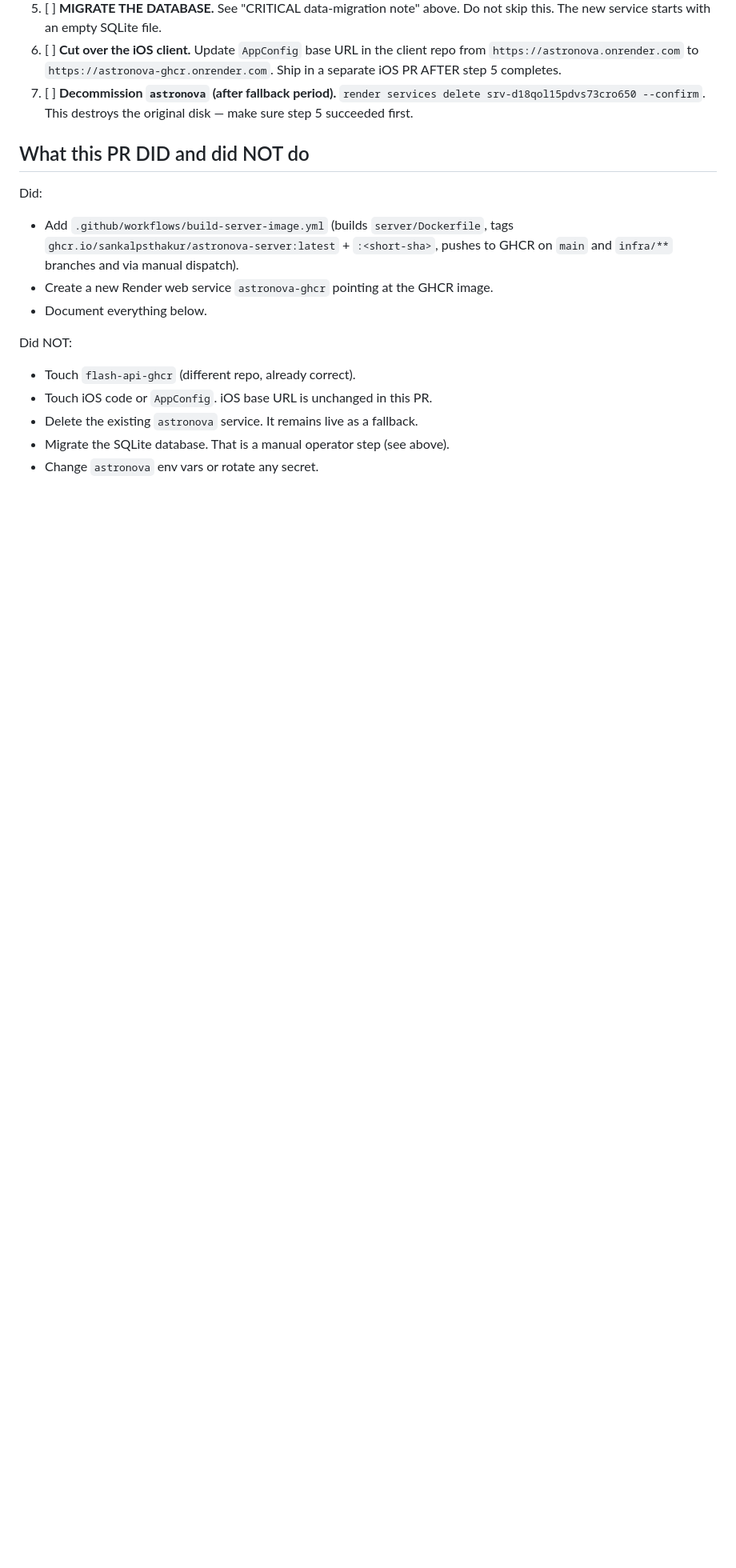
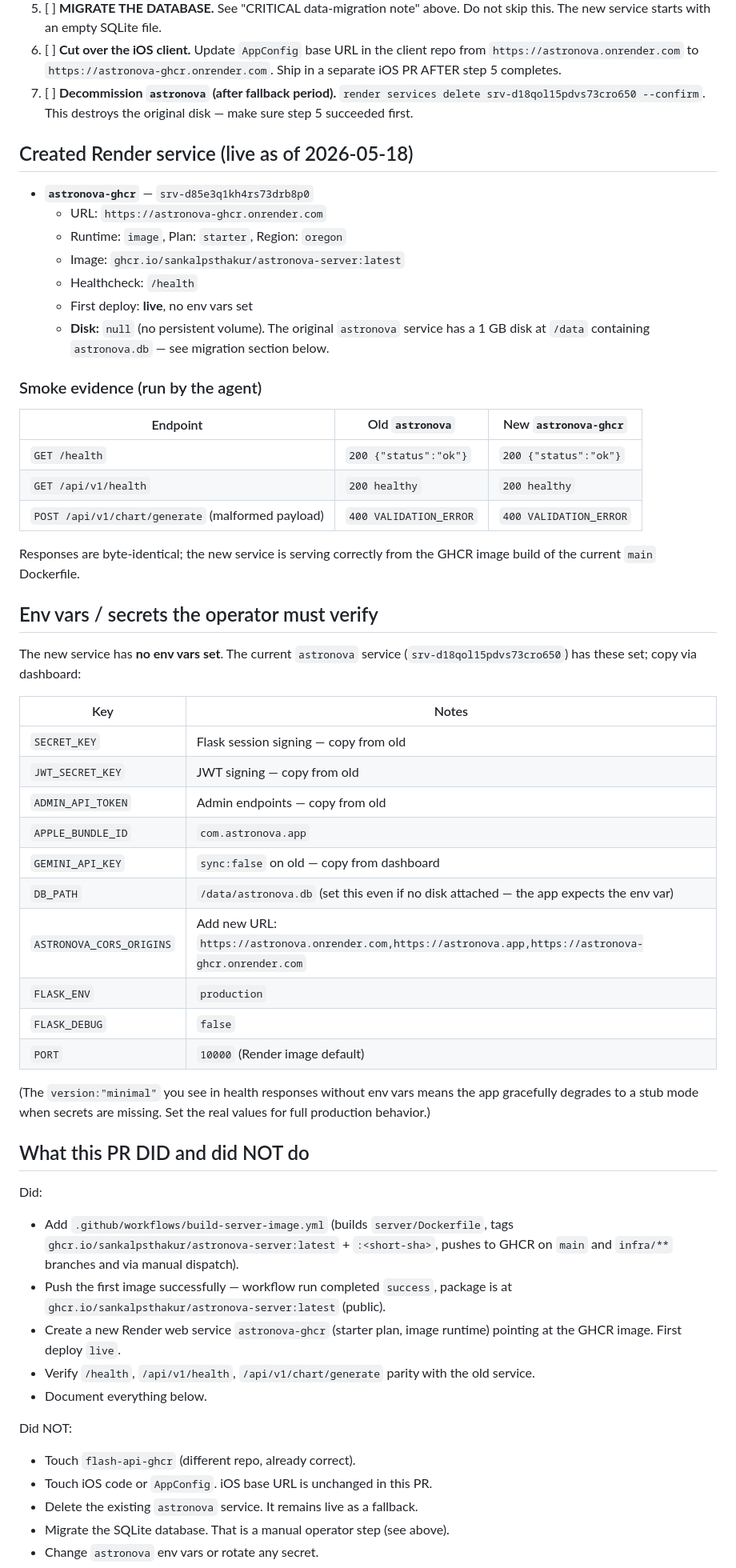
Before and after one commit to sankalpsthakur/astronova, a Markdown page: OPERATOR_CUTOVER.md, the part around one of its changes. Shown at 80% size. Rendered like a GitHub page; blank space fills up the shorter version.

Commit message:
docs: update astronova OPERATOR_CUTOVER with actual outcome
Record the live Render service (astronova-ghcr / srv-d85e3q1kh4rs73drb8p0),
the disk=null gap (critical for SQLite migration), the env-var table the
operator must populate via dashboard, and the smoke evidence showing parity
with the old astronova service on /health, /api/v1/health, and the chart
endpoint.

Co-Authored-By: Claude Opus 4.7 (1M context) <noreply@anthropic.com>

```diff
--- a/OPERATOR_CUTOVER.md
+++ b/OPERATOR_CUTOVER.md
@@ -94,13 +94,63 @@ shipping that.
        `render services delete srv-d18qol15pdvs73cro650 --confirm`.
        This destroys the original disk — make sure step 5 succeeded first.
 
+## Created Render service (live as of 2026-05-18)
+
+- **`astronova-ghcr`** — `srv-d85e3q1kh4rs73drb8p0`
+  - URL: `https://astronova-ghcr.onrender.com`
+  - Runtime: `image`, Plan: `starter`, Region: `oregon`
+  - Image: `ghcr.io/sankalpsthakur/astronova-server:latest`
+  - Healthcheck: `/health`
+  - First deploy: **live**, no env vars set
+  - **Disk:** `null` (no persistent volume). The original `astronova` service
+    has a 1 GB disk at `/data` containing `astronova.db` — see migration
+    section below.
+
+### Smoke evidence (run by the agent)
+
+| Endpoint | Old `astronova` | New `astronova-ghcr` |
+|----------|----------------|---------------------|
+| `GET /health` | `200 {"status":"ok"}` | `200 {"status":"ok"}` |
+| `GET /api/v1/health` | `200 healthy` | `200 healthy` |
+| `POST /api/v1/chart/generate` (malformed payload) | `400 VALIDATION_ERROR` | `400 VALIDATION_ERROR` |
+
+Responses are byte-identical; the new service is serving correctly from
+the GHCR image build of the current `main` Dockerfile.
+
+## Env vars / secrets the operator must verify
+
+The new service has **no env vars set**. The current `astronova` service
+(`srv-d18qol15pdvs73cro650`) has these set; copy via dashboard:
+
+| Key                       | Notes                                       |
+|---------------------------|---------------------------------------------|
+| `SECRET_KEY`              | Flask session signing — copy from old        |
+| `JWT_SECRET_KEY`          | JWT signing — copy from old                  |
+| `ADMIN_API_TOKEN`         | Admin endpoints — copy from old              |
+| `APPLE_BUNDLE_ID`         | `com.astronova.app`                          |
+| `GEMINI_API_KEY`          | `sync:false` on old — copy from dashboard    |
+| `DB_PATH`                 | `/data/astronova.db` (set this even if no disk attached — the app expects the env var) |
+| `ASTRONOVA_CORS_ORIGINS`  | Add new URL: `https://astronova.onrender.com,https://astronova.app,https://astronova-ghcr.onrender.com` |
+| `FLASK_ENV`               | `production`                                 |
+| `FLASK_DEBUG`             | `false`                                      |
+| `PORT`                    | `10000` (Render image default)               |
+
+(The `version:"minimal"` you see in health responses without env vars means
+the app gracefully degrades to a stub mode when secrets are missing. Set
+the real values for full production behavior.)
+
 ## What this PR DID and did NOT do
 
 Did:
 - Add `.github/workflows/build-server-image.yml` (builds `server/Dockerfile`,
   tags `ghcr.io/sankalpsthakur/astronova-server:latest` + `:<short-sha>`,
   pushes to GHCR on `main` and `infra/**` branches and via manual dispatch).
-- Create a new Render web service `astronova-ghcr` pointing at the GHCR image.
+- Push the first image successfully — workflow run completed `success`,
+  package is at `ghcr.io/sankalpsthakur/astronova-server:latest` (public).
+- Create a new Render web service `astronova-ghcr` (starter plan, image
+  runtime) pointing at the GHCR image. First deploy `live`.
+- Verify `/health`, `/api/v1/health`, `/api/v1/chart/generate` parity with
+  the old service.
 - Document everything below.
 
 Did NOT:
```
Also changed, not shown: other parts of OPERATOR_CUTOVER.md (+14 -10 lines).
